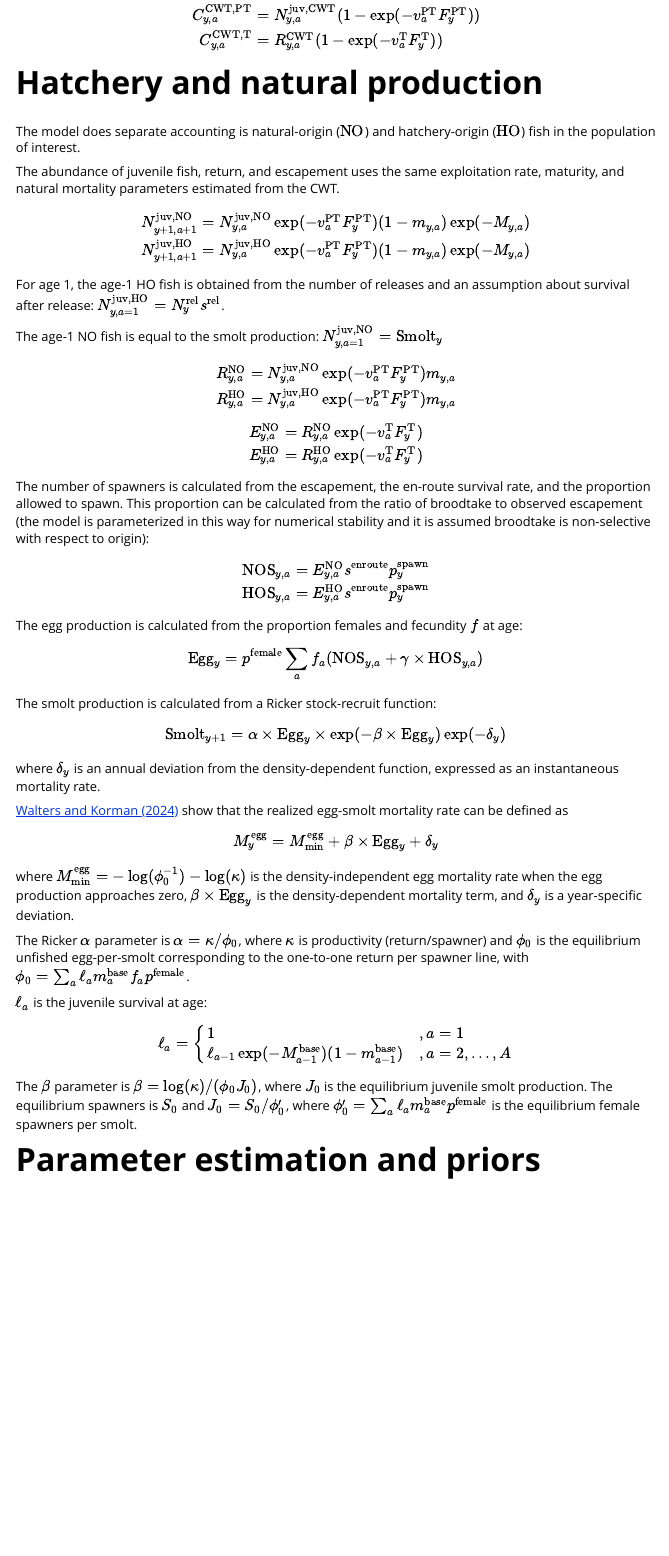
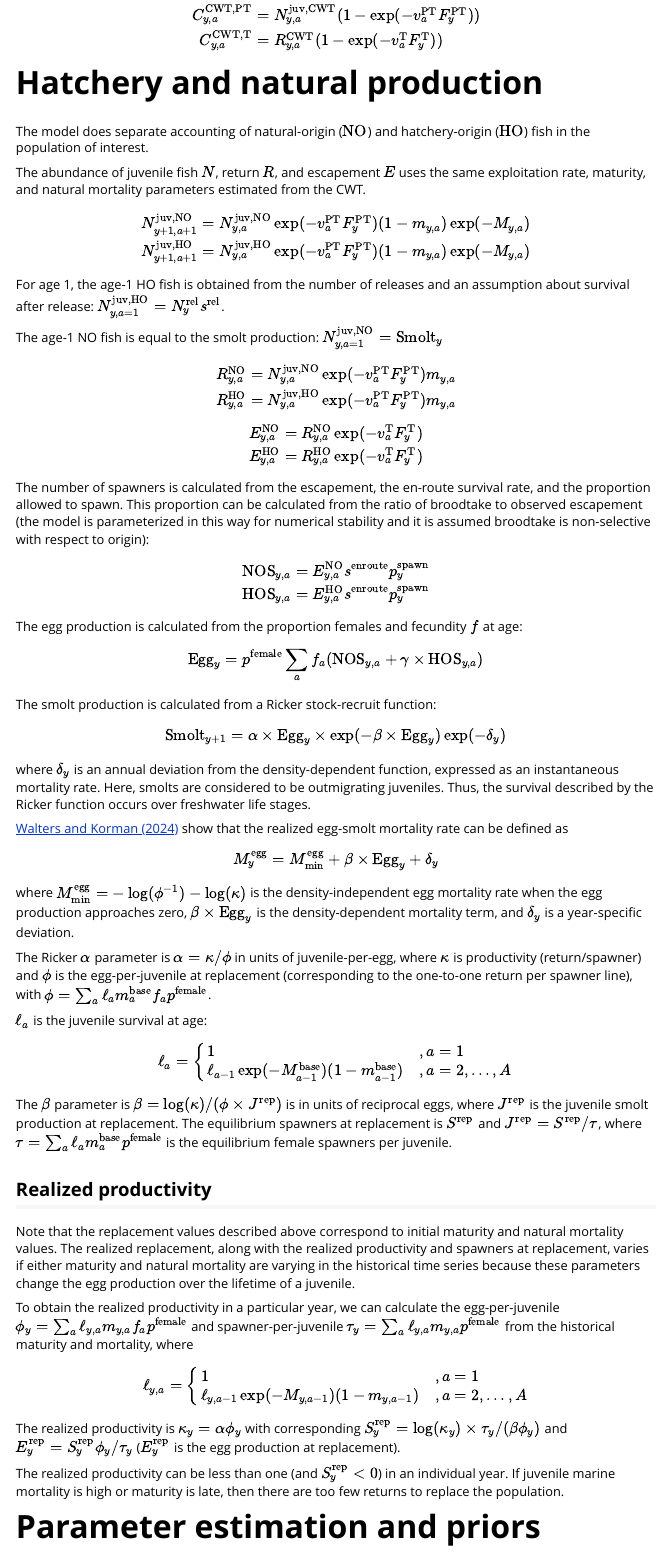
Before and after one commit to Blue-Matter/salmonMSE, an R Markdown document (vignettes/conditioning.Rmd): the page in a window 1100 px wide, from 1850 px down. Rendered offline with R 4.5, knitr and Pandoc, with nearby package versions.

Commit message:
Update CM vignette re: realized productivity

```diff
--- a/vignettes/conditioning.Rmd
+++ b/vignettes/conditioning.Rmd
@@ -80,9 +80,9 @@ C^\textrm{CWT,T}_{y,a} &= R^\textrm{CWT}_{y,a}(1 - \exp(-v^\textrm{T}_aF^\textrm
 
 # Hatchery and natural production
 
-The model does separate accounting is natural-origin ($\textrm{NO}$) and hatchery-origin ($\textrm{HO}$) fish in the population of interest.
+The model does separate accounting of natural-origin ($\textrm{NO}$) and hatchery-origin ($\textrm{HO}$) fish in the population of interest.
 
-The abundance of juvenile fish, return, and escapement uses the same exploitation rate, maturity, and natural mortality parameters estimated from the CWT.
+The abundance of juvenile fish $N$, return $R$, and escapement $E$ uses the same exploitation rate, maturity, and natural mortality parameters estimated from the CWT.
 
 \begin{align}
 N^\textrm{juv,NO}_{y+1,a+1} &= N^\textrm{juv,NO}_{y,a}\exp(-v^\textrm{PT}_aF^\textrm{PT}_y)(1 - m_{y,a})\exp(-M_{y,a})\\
@@ -123,7 +123,7 @@ $$
 \textrm{Egg}_y) \exp(-\delta_y)
 $$
 
-where $\delta_y$ is an annual deviation from the density-dependent function, expressed as an instantaneous mortality rate.
+where $\delta_y$ is an annual deviation from the density-dependent function, expressed as an instantaneous mortality rate. Here, smolts are considered to be outmigrating juveniles. Thus, the survival described by the Ricker function occurs over freshwater life stages.
 
 [Walters and Korman (2024)](https://publications.gc.ca/site/eng/9.940685/publication.html) show that the realized egg-smolt mortality rate can be defined as
 
@@ -131,9 +131,9 @@ $$
 M_y^\textrm{egg} = M^\textrm{egg}_\textrm{min} + \beta \times \textrm{Egg}_y + \delta_y
 $$
 
-where $M^\textrm{egg}_\textrm{min} = -\log(\phi_0^{-1}) - \log(\kappa)$ is the density-independent egg mortality rate when the egg production approaches zero, $\beta \times \textrm{Egg}_y$ is the density-dependent mortality term, and $\delta_y$ is a year-specific deviation.
+where $M^\textrm{egg}_\textrm{min} = -\log(\phi^{-1}) - \log(\kappa)$ is the density-independent egg mortality rate when the egg production approaches zero, $\beta \times \textrm{Egg}_y$ is the density-dependent mortality term, and $\delta_y$ is a year-specific deviation.
 
-The Ricker $\alpha$ parameter is $\alpha = \kappa/\phi_0$, where $\kappa$ is productivity (return/spawner) and $\phi_0$ is the equilibrium unfished egg-per-smolt corresponding to the one-to-one return per spawner line, with $\phi_0 = \sum_a \ell_a m^\textrm{base}_a f_a p^\textrm{female}$.
+The Ricker $\alpha$ parameter is $\alpha = \kappa/\phi$ in units of juvenile-per-egg, where $\kappa$ is productivity (return/spawner) and $\phi$ is the egg-per-juvenile at replacement (corresponding to the one-to-one return per spawner line), with $\phi = \sum_a \ell_a m^\textrm{base}_a f_a p^\textrm{female}$.
 
 $\ell_a$ is the juvenile survival at age:
 
@@ -145,8 +145,27 @@ $$
 \end{cases}
 $$
 
-The $\beta$ parameter is $\beta = \log(\kappa)/(\phi_0J_0)$, where $J_0$ is the equilibrium juvenile smolt production.
-The equilibrium spawners is $S_0$ and $J_0 = S_0/\phi'_0$, where $\phi'_0 = \sum_a \ell_a m^\textrm{base}_a p^\textrm{female}$ is the equilibrium female spawners per smolt.
+The $\beta$ parameter is $\beta = \log(\kappa)/(\phi \times J^\textrm{rep})$ is in units of reciprocal eggs, where $J^\textrm{rep}$ is the juvenile smolt production at replacement.
+The equilibrium spawners at replacement is $S^\textrm{rep}$ and $J^\textrm{rep} = S^\textrm{rep}/\tau$, where $\tau = \sum_a \ell_a m^\textrm{base}_a p^\textrm{female}$ is the equilibrium female spawners per juvenile.
+
+## Realized productivity
+
+Note that the replacement values described above correspond to initial maturity and natural mortality values.
+The realized replacement, along with the realized productivity and spawners at replacement, varies if either maturity and natural mortality are varying in the historical time series because these parameters change the egg production over the lifetime of a juvenile.
+
+To obtain the realized productivity in a particular year, we can calculate the egg-per-juvenile $\phi_y = \sum_a \ell_{y,a} m_{y,a} f_a p^\textrm{female}$ and spawner-per-juvenile $\tau_y = \sum_a \ell_{y,a} m_{y,a} p^\textrm{female}$ from the historical maturity and mortality, where
+
+$$
+\ell_{y,a} =
+\begin{cases}
+1 &, a = 1\\
+\ell_{y,a-1} \exp(-M_{y,a-1}) (1 - m_{y,a-1}) &, a = 2, \ldots, A
+\end{cases}
+$$
+
+The realized productivity is $\kappa_y = \alpha \phi_y$ with corresponding $S^\textrm{rep}_y = \log(\kappa_y)\times\tau_y/(\beta\phi_y)$ and $E^\textrm{rep}_y = S^\textrm{rep}_y \phi_y / \tau_y$ ($E^\textrm{rep}_y$ is the egg production at replacement).
+
+The realized productivity can be less than one (and $S^\textrm{rep}_y < 0$) in an individual year. If juvenile marine mortality is high or maturity is late, then there are too few returns to replace the population.
 
 # Parameter estimation and priors
 
```
Also changed, not shown: NEWS.md (+1 -0 lines), 1 other file.
